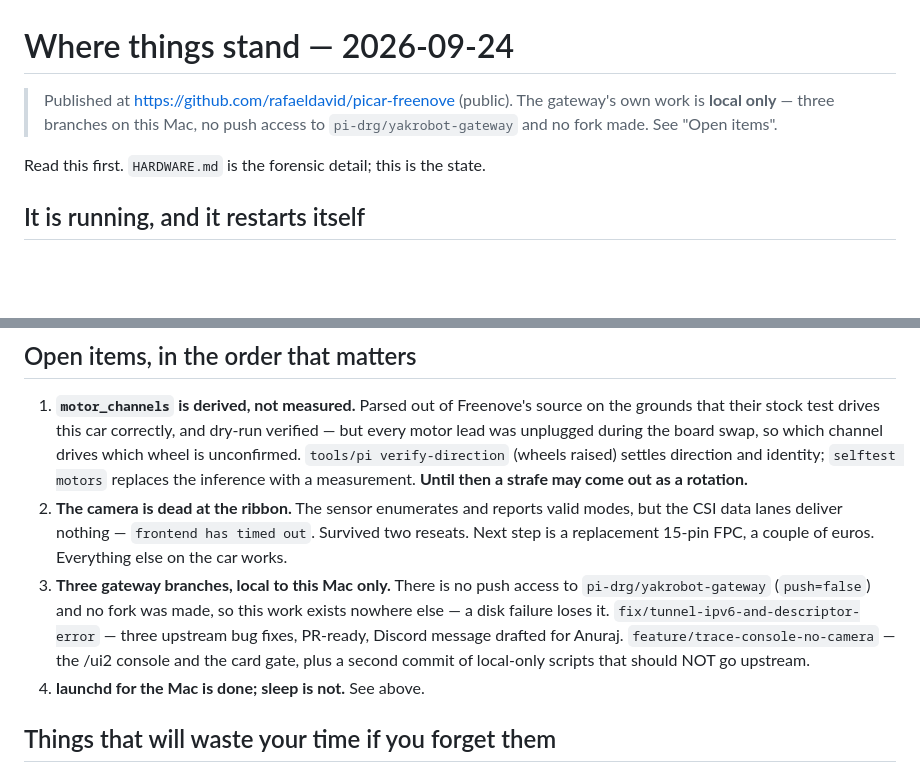
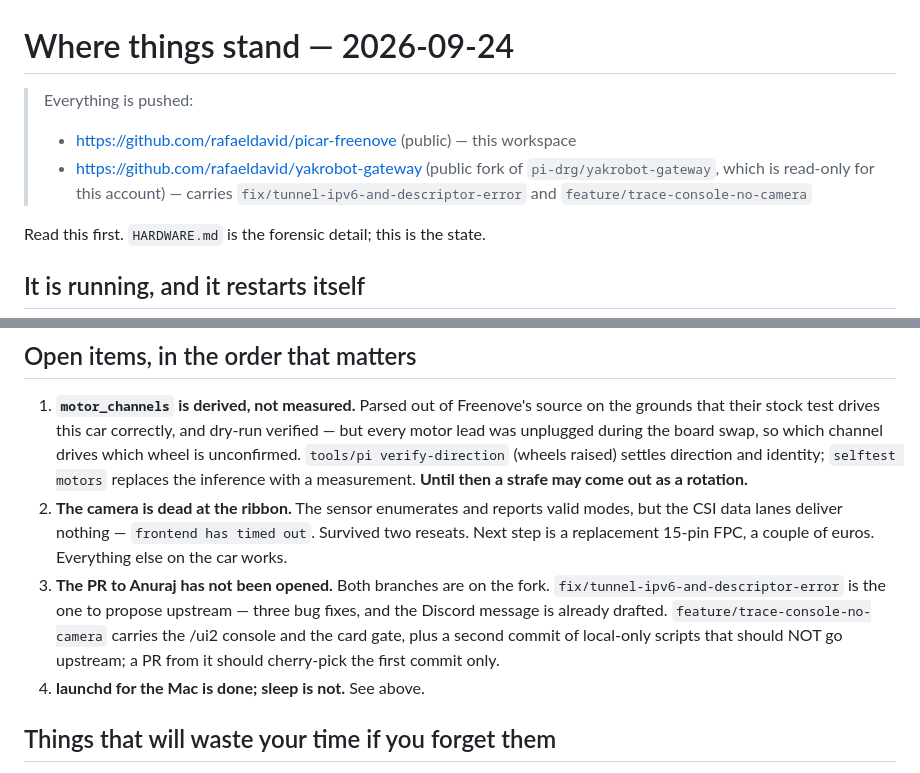
Before and after one commit to rafaeldavid/picar-freenove, a Markdown page: notes/HANDOFF.md, 2 parts joined by grey strips. GitHub-like rendering; blank space fills up the shorter version.

Commit message:
Handoff: both repos are now pushed
Co-Authored-By: Claude Opus 5 (1M context) <noreply@anthropic.com>
Claude-Session: https://claude.ai/code/session_01UN7j8ySePxUgs2Chxzodaw

```diff
--- a/notes/HANDOFF.md
+++ b/notes/HANDOFF.md
@@ -1,8 +1,10 @@
 # Where things stand — 2026-09-24
 
-> Published at <https://github.com/rafaeldavid/picar-freenove> (public). The
-> gateway's own work is **local only** — three branches on this Mac, no push
-> access to `pi-drg/yakrobot-gateway` and no fork made. See "Open items".
+> Everything is pushed:
+> - <https://github.com/rafaeldavid/picar-freenove> (public) — this workspace
+> - <https://github.com/rafaeldavid/yakrobot-gateway> (public fork of
+>   `pi-drg/yakrobot-gateway`, which is read-only for this account) — carries
+>   `fix/tunnel-ipv6-and-descriptor-error` and `feature/trace-console-no-camera`
 
 Read this first. `HARDWARE.md` is the forensic detail; this is the state.
 
@@ -66,13 +68,12 @@ that folder, which is what forced the move. Do not move it back.
     modes, but the CSI data lanes deliver nothing — `frontend has timed out`.
     Survived two reseats. Next step is a replacement 15-pin FPC, a couple of
     euros. Everything else on the car works.
-3. **Three gateway branches, local to this Mac only.** There is no push access
-    to `pi-drg/yakrobot-gateway` (`push=false`) and no fork was made, so this
-    work exists nowhere else — a disk failure loses it.
-    `fix/tunnel-ipv6-and-descriptor-error` — three upstream bug fixes, PR-ready,
-    Discord message drafted for Anuraj.
-    `feature/trace-console-no-camera` — the /ui2 console and the card gate, plus
-    a second commit of local-only scripts that should NOT go upstream.
+3. **The PR to Anuraj has not been opened.** Both branches are on the fork.
+    `fix/tunnel-ipv6-and-descriptor-error` is the one to propose upstream —
+    three bug fixes, and the Discord message is already drafted.
+    `feature/trace-console-no-camera` carries the /ui2 console and the card
+    gate, plus a second commit of local-only scripts that should NOT go
+    upstream; a PR from it should cherry-pick the first commit only.
 4. **launchd for the Mac is done; sleep is not.** See above.
 
 ## Things that will waste your time if you forget them
```
